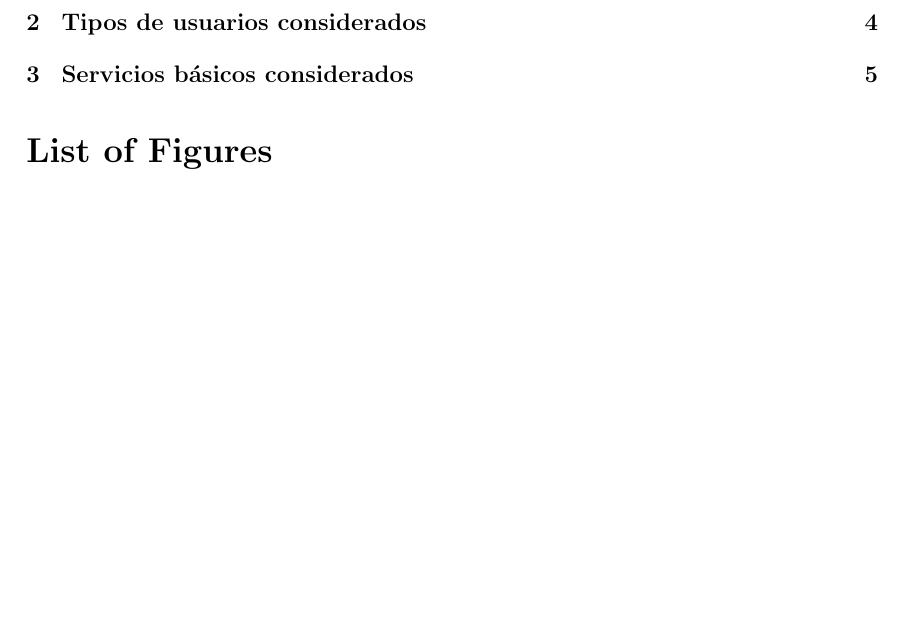
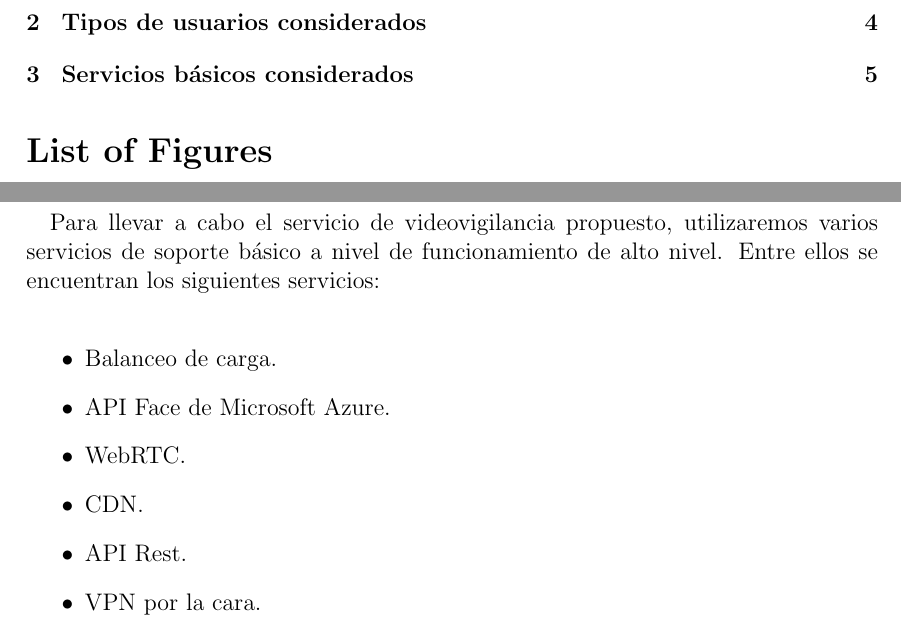
Before and after one commit to asnunez/DyGRS, a LaTeX document (Memoria/final_doc.tex, which reads Memoria/servicios.tex): part of page 2 of 5 before the commit and two parts of pages 2 and 5 of 5 after it, the two joined at a grey line, cut so that both start at the same text, the shorter picture padded with empty space. Compiled offline with pdfLaTeX.

Commit message:
Primera parte de la sección de los servicios

```diff
--- a/Memoria/final_doc.tex
+++ b/Memoria/final_doc.tex
@@ -6,7 +6,7 @@
 \usepackage{fancyhdr}
 \usepackage{titlesec}
 \usepackage[hidelinks]{hyperref}
-\usepackage{siunitx}
+
 
 %***************************************
 \setpapersize{A4}
--- a/Memoria/servicios.tex
+++ b/Memoria/servicios.tex
@@ -1,2 +1,12 @@
 %&pdflatex
 \section{Servicios básicos considerados}
+\paragraph{}
+Para llevar a cabo el servicio de videovigilancia propuesto, utilizaremos varios servicios de soporte básico a nivel de funcionamiento de alto nivel. Entre ellos se encuentran los siguientes servicios:\\
+\begin{itemize}
+	\item Balanceo de carga.
+	\item API Face de Microsoft Azure.
+	\item WebRTC.
+	\item CDN.
+	\item API Rest.
+	\item VPN por la cara.
+\end{itemize}
```
